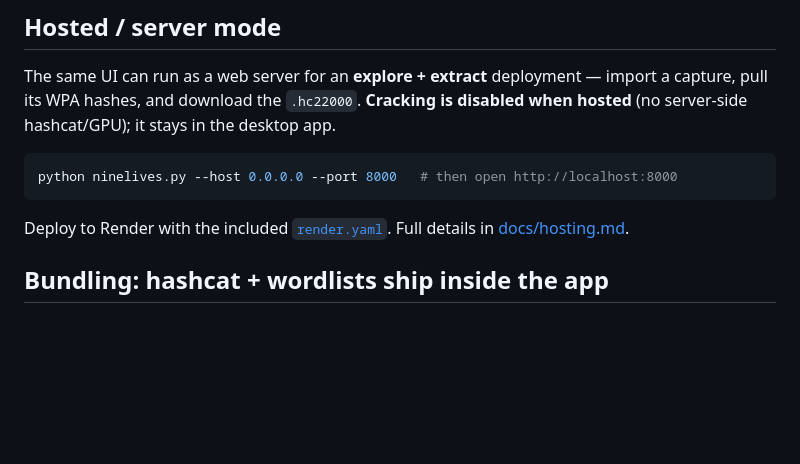
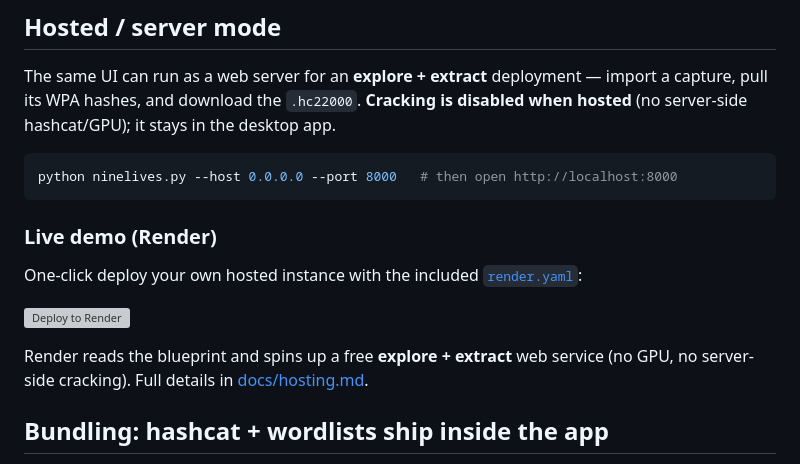
Before and after one commit to ardyn-systems/NineLives, a Markdown page: README.md, the part around one of its changes. Rendered like a GitHub page; blank space fills up the shorter version; grey boxes are pictures that could not be loaded.

Commit message:
README: add logo hero + Deploy to Render button (#10)
Co-authored-by: ardyn-systems <cody.e.oliver@gmail.com>
Co-authored-by: Claude Opus 4.8 <noreply@anthropic.com>

````diff
--- a/README.md
+++ b/README.md
@@ -84,7 +88,15 @@ app.
 python ninelives.py --host 0.0.0.0 --port 8000   # then open http://localhost:8000
 ```
 
-Deploy to Render with the included [`render.yaml`](render.yaml). Full details in
+### Live demo (Render)
+
+One-click deploy your own hosted instance with the included
+[`render.yaml`](render.yaml):
+
+[![Deploy to Render](https://render.com/images/deploy-to-render-button.svg)](https://render.com/deploy?repo=https://github.com/ardyn-systems/NineLives)
+
+Render reads the blueprint and spins up a free **explore + extract** web
+service (no GPU, no server-side cracking). Full details in
 [docs/hosting.md](docs/hosting.md).
 
 ## Bundling: hashcat + wordlists ship inside the app
````
Also changed, not shown: other parts of README.md (+4 -0 lines).
